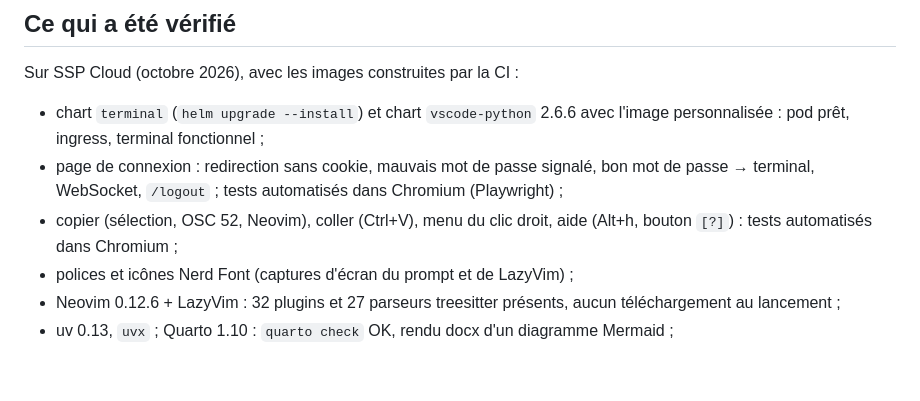
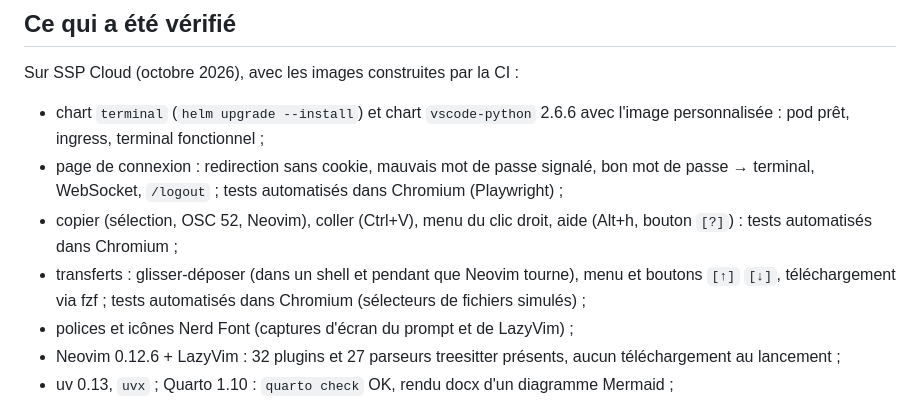
Before and after one commit to micedre/onyxia-terminal, a Markdown page: README.md, the part around the change. Drawn GitHub-style; blank space fills up the shorter version.

Commit message:
README: list verified file transfer checks
Co-Authored-By: Claude Opus 5.5 <noreply@anthropic.com>

```diff
--- a/README.md
+++ b/README.md
@@ -171,6 +171,9 @@ Sur SSP Cloud (octobre 2026), avec les images construites par la CI :
   passe → terminal, WebSocket, `/logout` ; tests automatisés dans Chromium (Playwright) ;
 - copier (sélection, OSC 52, Neovim), coller (Ctrl+V), menu du clic droit, aide (Alt+h,
   bouton `[?]`) : tests automatisés dans Chromium ;
+- transferts : glisser-déposer (dans un shell et pendant que Neovim tourne), menu et
+  boutons `[↑]` `[↓]`, téléchargement via fzf ; tests automatisés dans Chromium
+  (sélecteurs de fichiers simulés) ;
 - polices et icônes Nerd Font (captures d'écran du prompt et de LazyVim) ;
 - Neovim 0.12.6 + LazyVim : 32 plugins et 27 parseurs treesitter présents, aucun
   téléchargement au lancement ;
```
